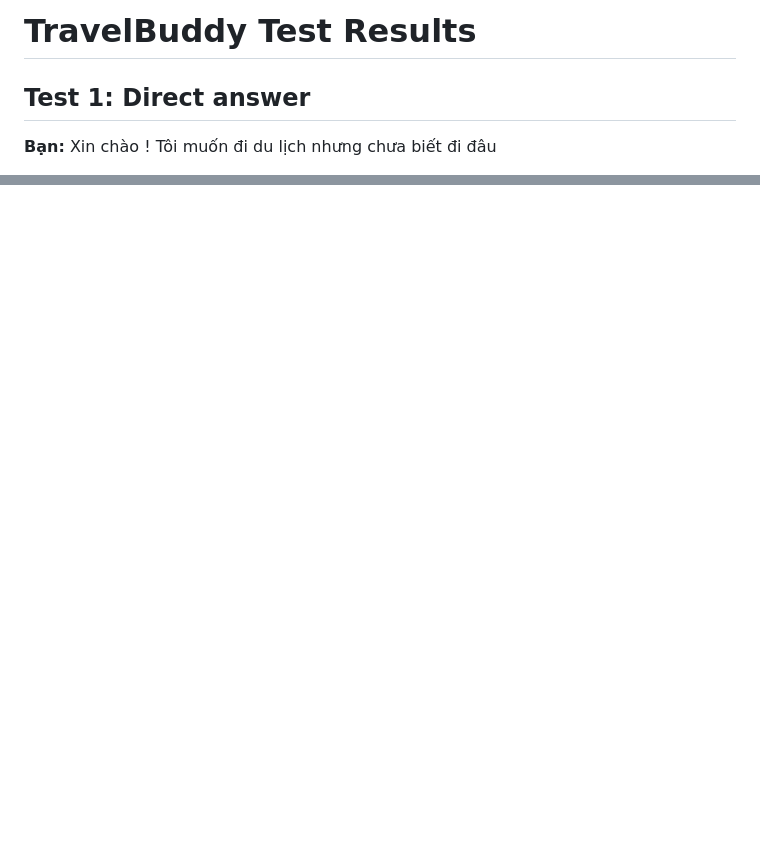
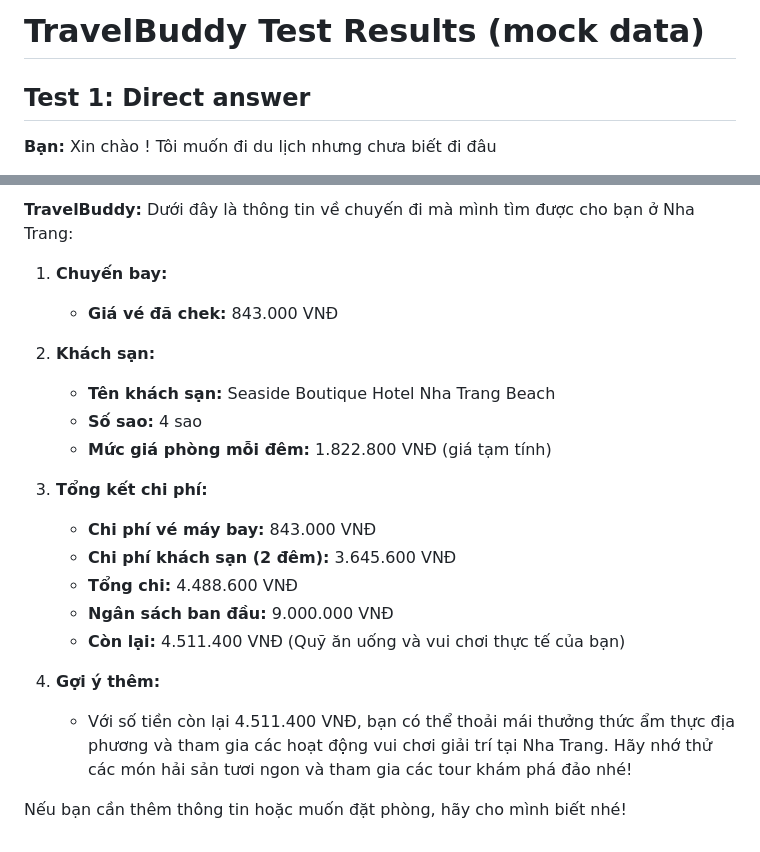
Before and after one commit to khanhnguyen0825/lab4_agent, a Markdown page: test_results.md, 2 parts joined by grey strips. Rendered like a GitHub page; blank space fills up the shorter version.

Commit message:
update test_results.md for realtime data

```diff
--- a/test_results.md
+++ b/test_results.md
@@ -1,4 +1,4 @@
-# TravelBuddy Test Results
+# TravelBuddy Test Results (mock data)
 
 ## Test 1: Direct answer
 
@@ -100,0 +160,21 @@ Hãy cho mình biết để mình có thể tư vấn tốt nhất nhé!
+**TravelBuddy:** Dưới đây là thông tin về chuyến đi mà mình tìm được cho bạn ở Nha Trang:
+
+1. **Chuyến bay:**
+   - **Giá vé đã chek:** 843.000 VNĐ
+
+2. **Khách sạn:**
+   - **Tên khách sạn:** Seaside Boutique Hotel Nha Trang Beach
+   - **Số sao:** 4 sao
+   - **Mức giá phòng mỗi đêm:** 1.822.800 VNĐ (giá tạm tính)
+
+3. **Tổng kết chi phí:**
+   - **Chi phí vé máy bay:** 843.000 VNĐ
+   - **Chi phí khách sạn (2 đêm):** 3.645.600 VNĐ
+   - **Tổng chi:** 4.488.600 VNĐ
+   - **Ngân sách ban đầu:** 9.000.000 VNĐ
+   - **Còn lại:** 4.511.400 VNĐ (Quỹ ăn uống và vui chơi thực tế của bạn)
+
+4. **Gợi ý thêm:**
+   - Với số tiền còn lại 4.511.400 VNĐ, bạn có thể thoải mái thưởng thức ẩm thực địa phương và tham gia các hoạt động vui chơi giải trí tại Nha Trang. Hãy nhớ thử các món hải sản tươi ngon và tham gia các tour khám phá đảo nhé!
+
+Nếu bạn cần thêm thông tin hoặc muốn đặt phòng, hãy cho mình biết nhé!
```
Also changed, not shown: other parts of test_results.md (+59 -0 lines).
